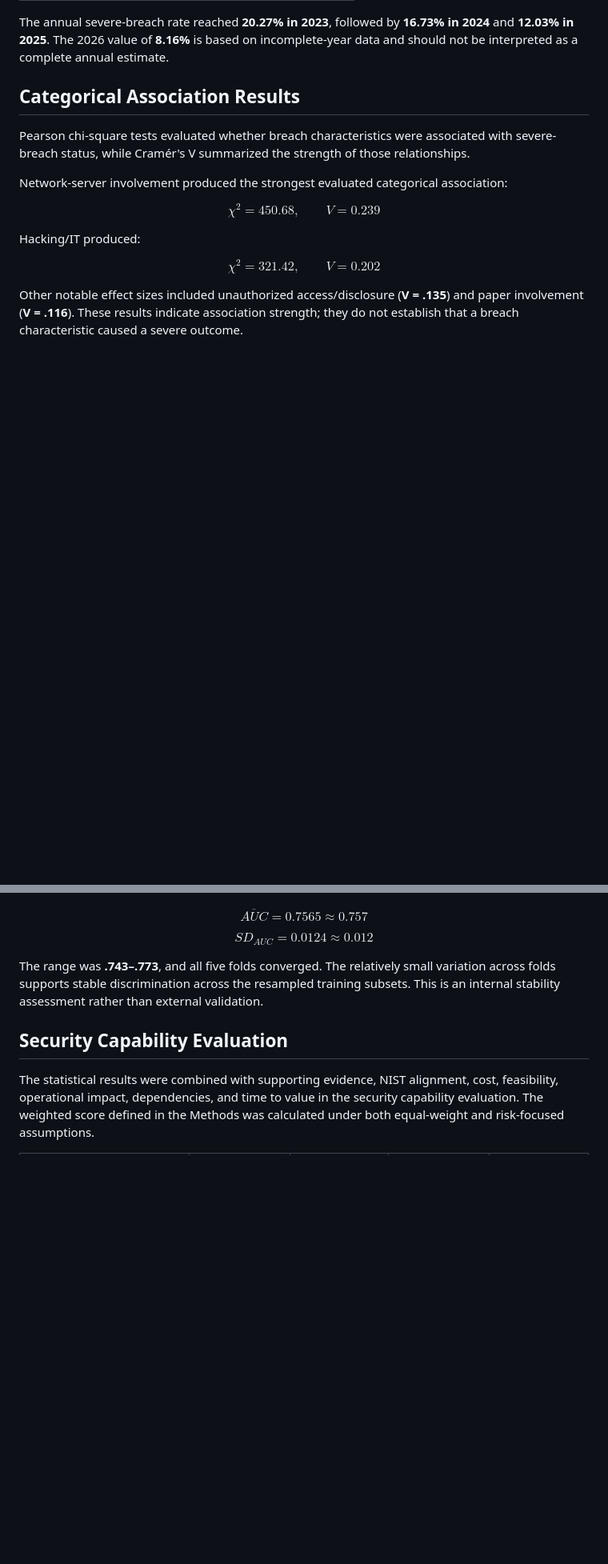
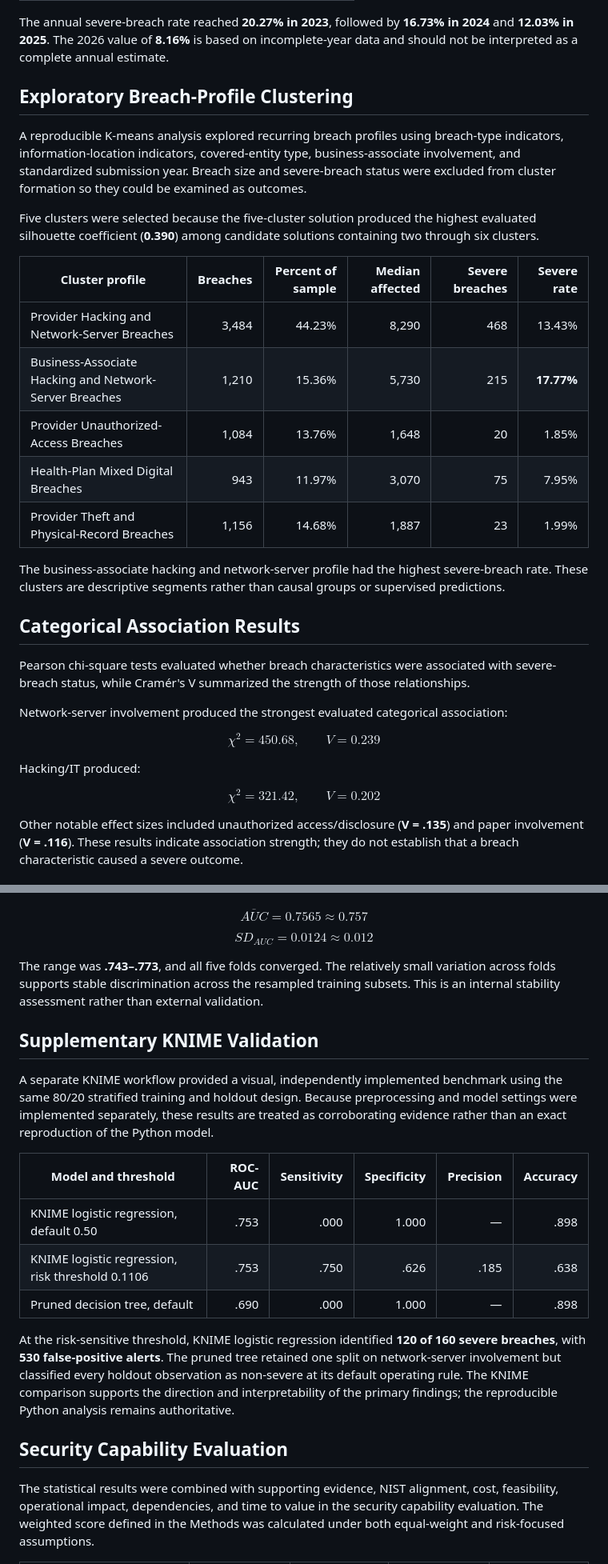
Before and after one commit to rachelletecharchitect01-star/security-architecture-capstone, a Markdown page: docs/results.md, 2 parts joined by grey strips. Shown at 80% size. Drawn GitHub-style; blank space fills up the shorter version.

Commit message:
Add finalized clustering and KNIME validation results

```diff
--- a/docs/results.md
+++ b/docs/results.md
@@ -30,6 +30,22 @@ Selected severe-breach rates were:
 | Paper | **0.99%** |
 
 The annual severe-breach rate reached **20.27% in 2023**, followed by **16.73% in 2024** and **12.03% in 2025**. The 2026 value of **8.16%** is based on incomplete-year data and should not be interpreted as a complete annual estimate.
+
+## Exploratory Breach-Profile Clustering
+
+A reproducible K-means analysis explored recurring breach profiles using breach-type indicators, information-location indicators, covered-entity type, business-associate involvement, and standardized submission year. Breach size and severe-breach status were excluded from cluster formation so they could be examined as outcomes.
+
+Five clusters were selected because the five-cluster solution produced the highest evaluated silhouette coefficient (**0.390**) among candidate solutions containing two through six clusters.
+
+| Cluster profile | Breaches | Percent of sample | Median affected | Severe breaches | Severe rate |
+|---|---:|---:|---:|---:|---:|
+| Provider Hacking and Network-Server Breaches | 3,484 | 44.23% | 8,290 | 468 | 13.43% |
+| Business-Associate Hacking and Network-Server Breaches | 1,210 | 15.36% | 5,730 | 215 | **17.77%** |
+| Provider Unauthorized-Access Breaches | 1,084 | 13.76% | 1,648 | 20 | 1.85% |
+| Health-Plan Mixed Digital Breaches | 943 | 11.97% | 3,070 | 75 | 7.95% |
+| Provider Theft and Physical-Record Breaches | 1,156 | 14.68% | 1,887 | 23 | 1.99% |
+
+The business-associate hacking and network-server profile had the highest severe-breach rate. These clusters are descriptive segments rather than causal groups or supervised predictions.
 
 ## Categorical Association Results
 
@@ -162,6 +178,18 @@ $$
 
 The range was **.743–.773**, and all five folds converged. The relatively small variation across folds supports stable discrimination across the resampled training subsets. This is an internal stability assessment rather than external validation.
 
+## Supplementary KNIME Validation
+
+A separate KNIME workflow provided a visual, independently implemented benchmark using the same 80/20 stratified training and holdout design. Because preprocessing and model settings were implemented separately, these results are treated as corroborating evidence rather than an exact reproduction of the Python model.
+
+| Model and threshold | ROC-AUC | Sensitivity | Specificity | Precision | Accuracy |
+|---|---:|---:|---:|---:|---:|
+| KNIME logistic regression, default 0.50 | .753 | .000 | 1.000 | — | .898 |
+| KNIME logistic regression, risk threshold 0.1106 | .753 | .750 | .626 | .185 | .638 |
+| Pruned decision tree, default | .690 | .000 | 1.000 | — | .898 |
+
+At the risk-sensitive threshold, KNIME logistic regression identified **120 of 160 severe breaches**, with **530 false-positive alerts**. The pruned tree retained one split on network-server involvement but classified every holdout observation as non-severe at its default operating rule. The KNIME comparison supports the direction and interpretability of the primary findings; the reproducible Python analysis remains authoritative.
+
 ## Security Capability Evaluation
 
 The statistical results were combined with supporting evidence, NIST alignment, cost, feasibility, operational impact, dependencies, and time to value in the security capability evaluation. The weighted score defined in the Methods was calculated under both equal-weight and risk-focused assumptions.
```
